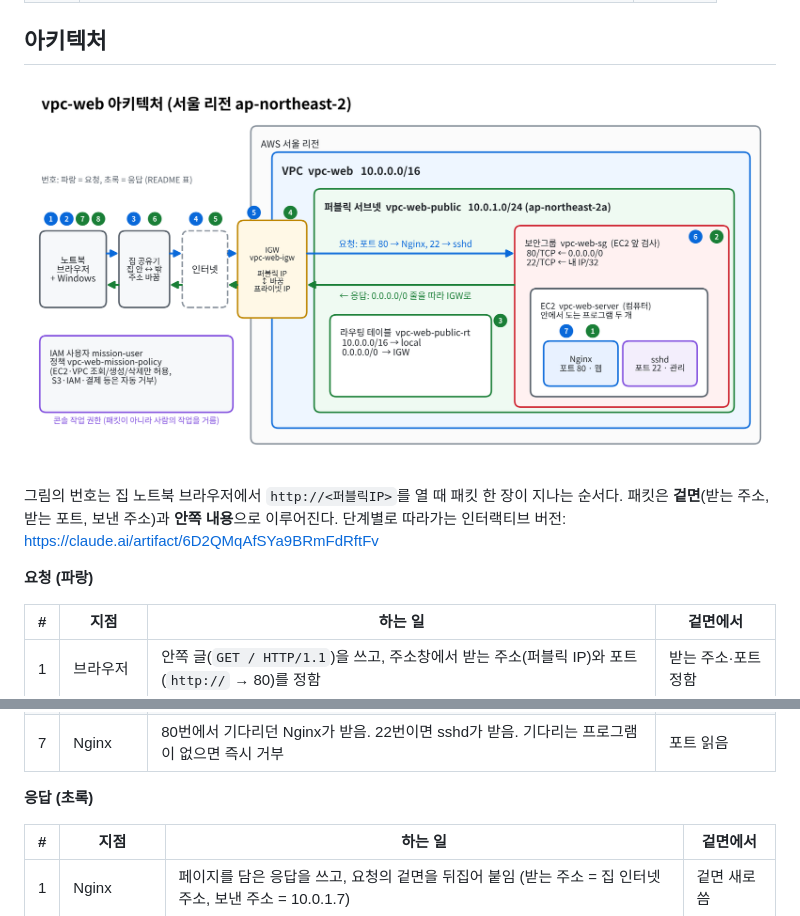
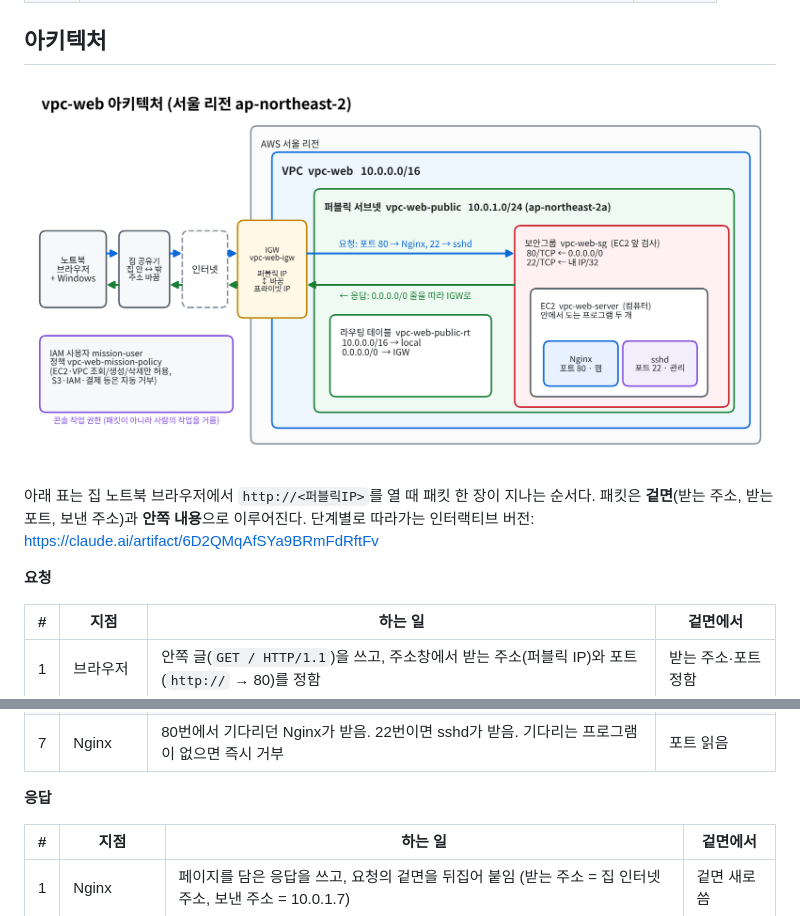
Before and after one commit to sw0410/vpc-web, a Markdown page: README.md, 2 parts joined by grey strips. Rendered like a GitHub page; pictures changed too: docs/architecture.png.

Commit message:
Diagram: remove step number markers
Co-Authored-By: Claude Opus 5.5 <noreply@anthropic.com>
Claude-Session: https://claude.ai/code/session_018vfR5PU7nv7JTvqkj5N6xN

```diff
--- a/README.md
+++ b/README.md
@@ -27,9 +27,9 @@ AWS 서울 리전(`ap-northeast-2`)에 VPC → 퍼블릭 서브넷 → 인터넷
 
 ![아키텍처](docs/architecture.png)
 
-그림의 번호는 집 노트북 브라우저에서 `http://<퍼블릭IP>`를 열 때 패킷 한 장이 지나는 순서다. 패킷은 **겉면**(받는 주소, 받는 포트, 보낸 주소)과 **안쪽 내용**으로 이루어진다. 단계별로 따라가는 인터랙티브 버전: https://claude.ai/artifact/6D2QMqAfSYa9BRmFdRftFv
+아래 표는 집 노트북 브라우저에서 `http://<퍼블릭IP>`를 열 때 패킷 한 장이 지나는 순서다. 패킷은 **겉면**(받는 주소, 받는 포트, 보낸 주소)과 **안쪽 내용**으로 이루어진다. 단계별로 따라가는 인터랙티브 버전: https://claude.ai/artifact/6D2QMqAfSYa9BRmFdRftFv
 
-**요청 (파랑)**
+**요청**
 
 | # | 지점 | 하는 일 | 겉면에서 |
 |---|---|---|---|
@@ -41,7 +41,7 @@ AWS 서울 리전(`ap-northeast-2`)에 VPC → 퍼블릭 서브넷 → 인터넷
 | 6 | 보안그룹 | 80번 줄(소스 `0.0.0.0/0`)과 맞는지 보고 통과. 맞는 줄이 없으면 대답 없이 버림 → 시간 초과 | 포트·보낸 주소 읽음 |
 | 7 | Nginx | 80번에서 기다리던 Nginx가 받음. 22번이면 sshd가 받음. 기다리는 프로그램이 없으면 즉시 거부 | 포트 읽음 |
 
-**응답 (초록)**
+**응답**
 
 | # | 지점 | 하는 일 | 겉면에서 |
 |---|---|---|---|
```
